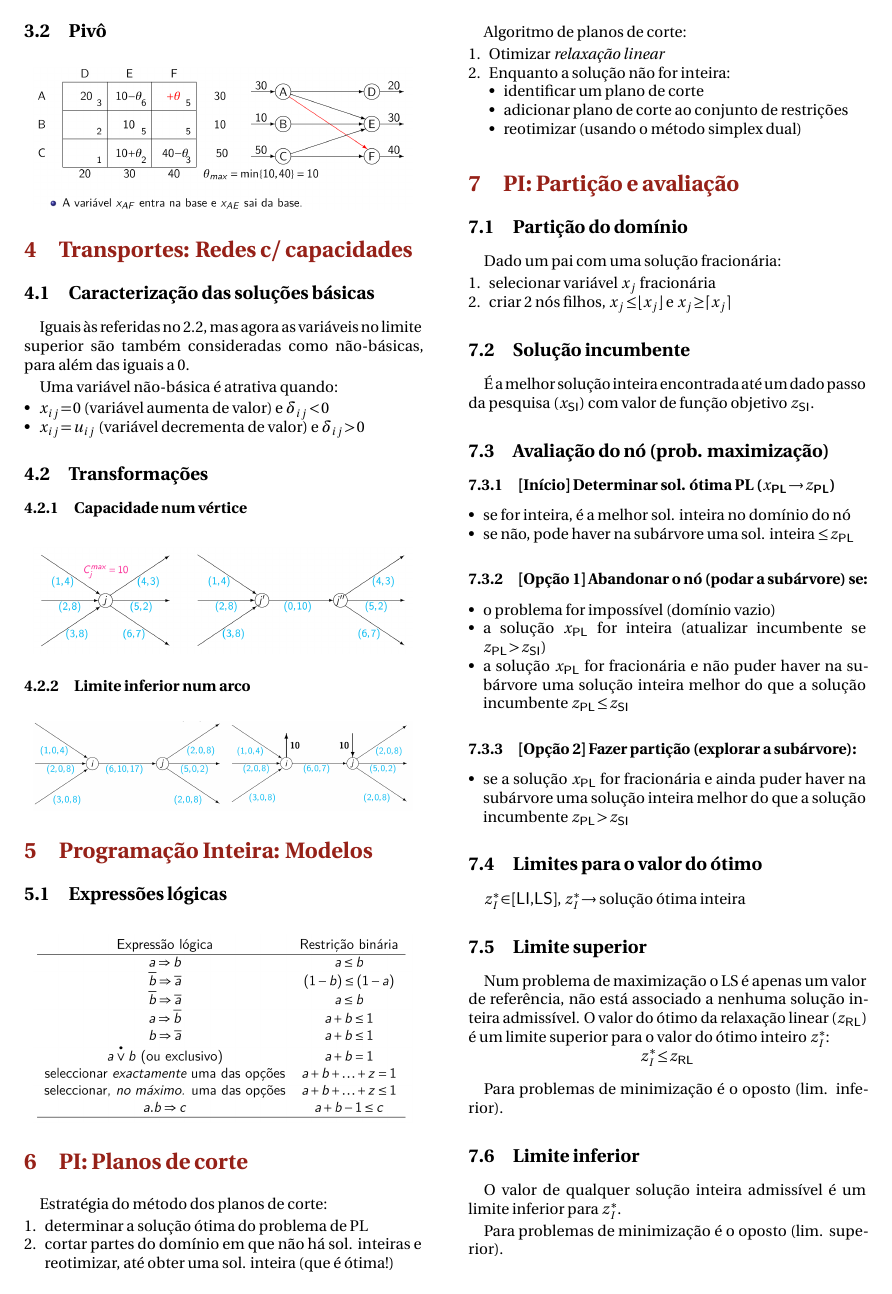
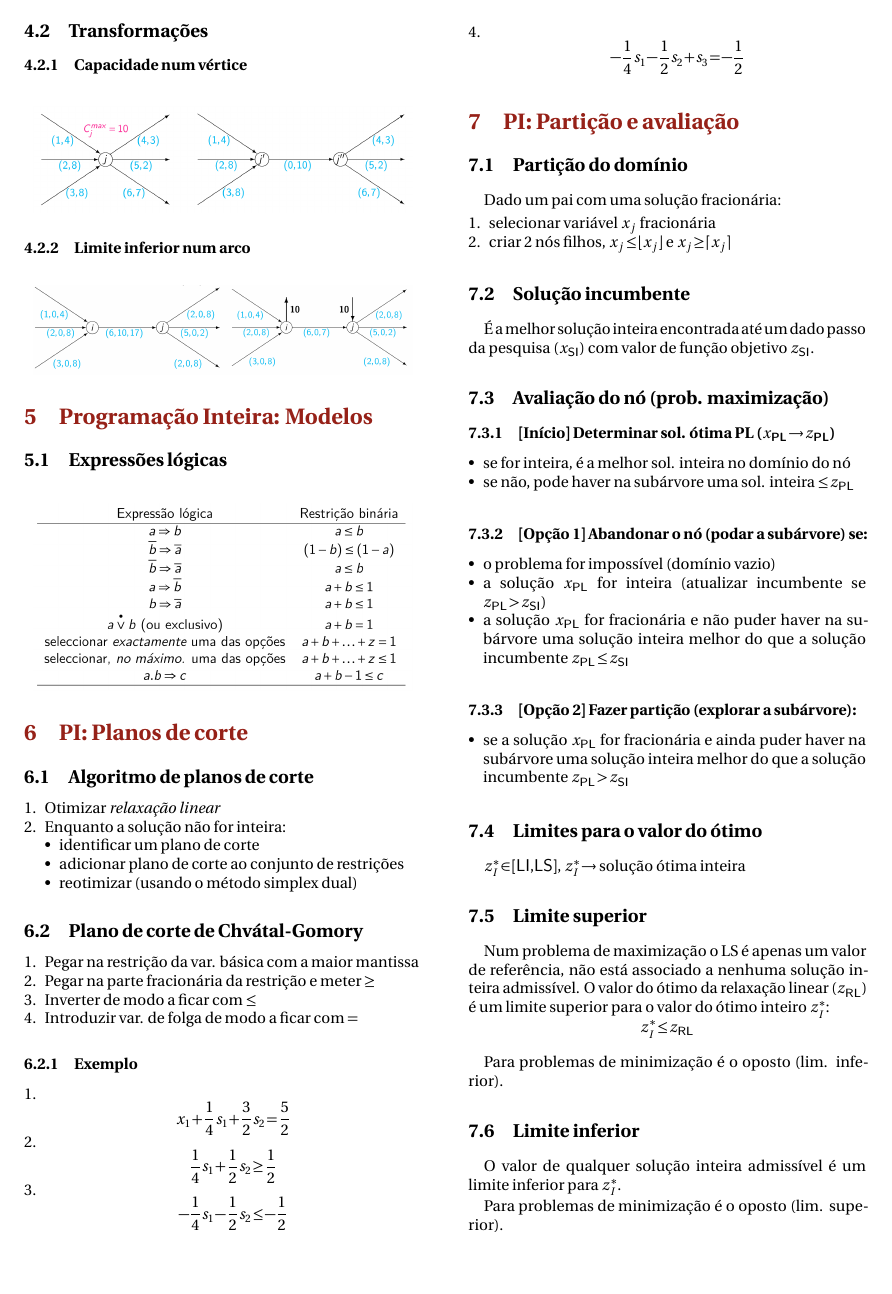
Before and after one commit to raddrax/MDIOCheatSheet, a LaTeX document (cheatsheet.tex): page 2 of 2. Compiled offline with pdfLaTeX.

Commit message:
Add info to "PI: Planos de corte"

```diff
--- a/cheatsheet.tex
+++ b/cheatsheet.tex
@@ -206,13 +206,14 @@ Uma variável não-básica é atrativa quando:
 
 \section{PI: Planos de corte}
 
-Estratégia do método dos planos de corte:
-\begin{enumerate}
-    \item determinar a solução ótima do problema de PL
-    \item cortar partes do domínio em que não há sol. inteiras e reotimizar, até obter uma sol. inteira (que é ótima!)
-\end{enumerate}
+%Estratégia do método dos planos de corte:
+%\begin{enumerate}
+%    \item determinar a solução ótima do problema de PL
+%    \item cortar partes do domínio em que não há sol. inteiras e reotimizar, até obter uma sol. inteira (que é ótima!)
+%\end{enumerate}
 
-Algoritmo de planos de corte:
+\subsection{Algoritmo de planos de corte}
+
 \begin{enumerate}
     \item Otimizar \textit{relaxação linear}
     \item Enquanto a solução não for inteira:
@@ -222,6 +223,26 @@ Algoritmo de planos de corte:
         \item reotimizar (usando o método simplex dual)
     \end{itemize}
 \end{enumerate}
+
+\subsection{Plano de corte de Chvátal-Gomory}
+
+\begin{enumerate}
+    \item Pegar na restrição da var. básica com a maior mantissa
+    \item Pegar na parte fracionária da restrição e meter \(\ge\)
+    \item Inverter de modo a ficar com \(\le\)
+    \item Introduzir var. de folga de modo a ficar com \(=\)
+\end{enumerate}
+
+\subsubsection{Exemplo}
+
+\begin{enumerate}
+    \item \[ x_1 + \frac{1}{4}s_1 + \frac{3}{2} s_2 = \frac{5}{2} \]
+    \item \[ \frac{1}{4}s_1 + \frac{1}{2} s_2 \ge \frac{1}{2} \]
+    \item \[ - \frac{1}{4}s_1 - \frac{1}{2} s_2 \le - \frac{1}{2} \]
+    \item \[ - \frac{1}{4}s_1 - \frac{1}{2} s_2 + s_3 = - \frac{1}{2} \]
+\end{enumerate}
+
+
 
 
 
```
Also changed, not shown: cheatsheet.pdf, cheatsheet.tex (12 more changed lines).
